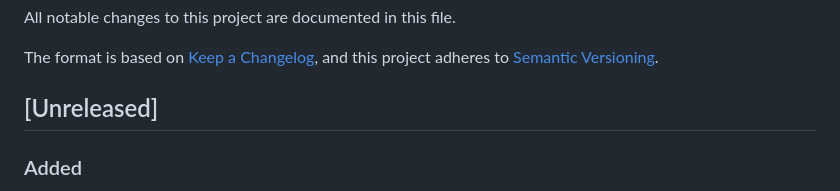
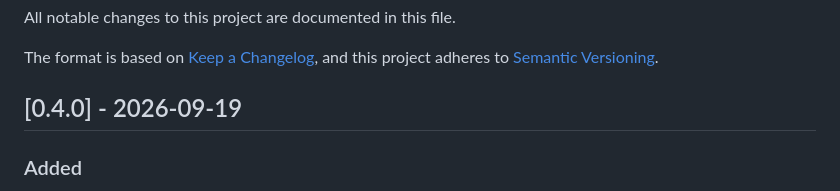
Before and after one commit to mnurullahsaglam/myblog, a Markdown page: CHANGELOG.md, the part around the change. Drawn GitHub-style.

Commit message:
docs: release v0.4.0

```diff
--- a/CHANGELOG.md
+++ b/CHANGELOG.md
@@ -5,7 +5,7 @@ All notable changes to this project are documented in this file.
 The format is based on [Keep a Changelog](https://keepachangelog.com/en/1.1.0/),
 and this project adheres to [Semantic Versioning](https://semver.org/spec/v2.0.0.html).
 
-## [Unreleased]
+## [0.4.0] - 2026-09-19
 
 ### Added
 
```
